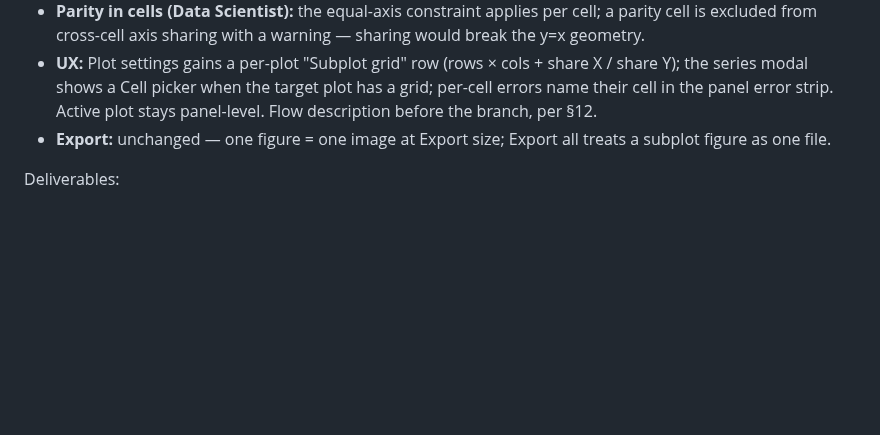
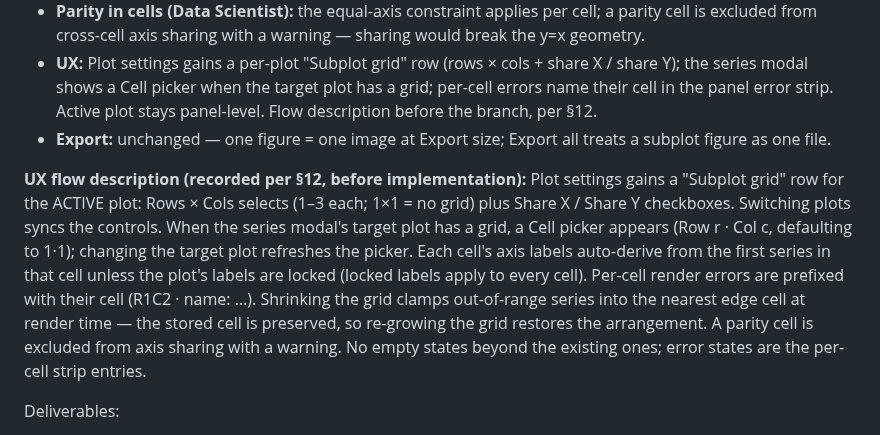
Before and after one commit to kalkisharma/datalab, a Markdown page: PLANNING.md, the part around the change. Drawn GitHub-style; blank space fills up the shorter version.

Commit message:
docs(planning): Phase 10 UX flow description per s.12
Co-Authored-By: Claude Opus 4.8 <noreply@anthropic.com>

```diff
--- a/PLANNING.md
+++ b/PLANNING.md
@@ -495,6 +495,9 @@ Exit criteria: all four new capabilities render correctly and round-trip through
 - **UX:** Plot settings gains a per-plot "Subplot grid" row (rows × cols + share X / share Y); the series modal shows a Cell picker when the target plot has a grid; per-cell errors name their cell in the panel error strip. Active plot stays panel-level. Flow description before the branch, per §12.
 - **Export:** unchanged — one figure = one image at Export size; Export all treats a subplot figure as one file.
 
+**UX flow description (recorded per §12, before implementation):**
+Plot settings gains a "Subplot grid" row for the ACTIVE plot: Rows × Cols selects (1–3 each; 1×1 = no grid) plus Share X / Share Y checkboxes. Switching plots syncs the controls. When the series modal's target plot has a grid, a Cell picker appears (Row r · Col c, defaulting to 1·1); changing the target plot refreshes the picker. Each cell's axis labels auto-derive from the first series in that cell unless the plot's labels are locked (locked labels apply to every cell). Per-cell render errors are prefixed with their cell (R1C2 · name: …). Shrinking the grid clamps out-of-range series into the nearest edge cell at render time — the stored cell is preserved, so re-growing the grid restores the arrangement. A parity cell is excluded from axis sharing with a warning. No empty states beyond the existing ones; error states are the per-cell strip entries.
+
 Deliverables:
 - [ ] State: `plot.grid` + `series.cell` additive fields; session round-trip (Data Engineer)
 - [ ] Dispatcher: cell → axis assignment, renderer layout-override remapping, `matches` wiring for shareX/shareY (Data Viz)
```
